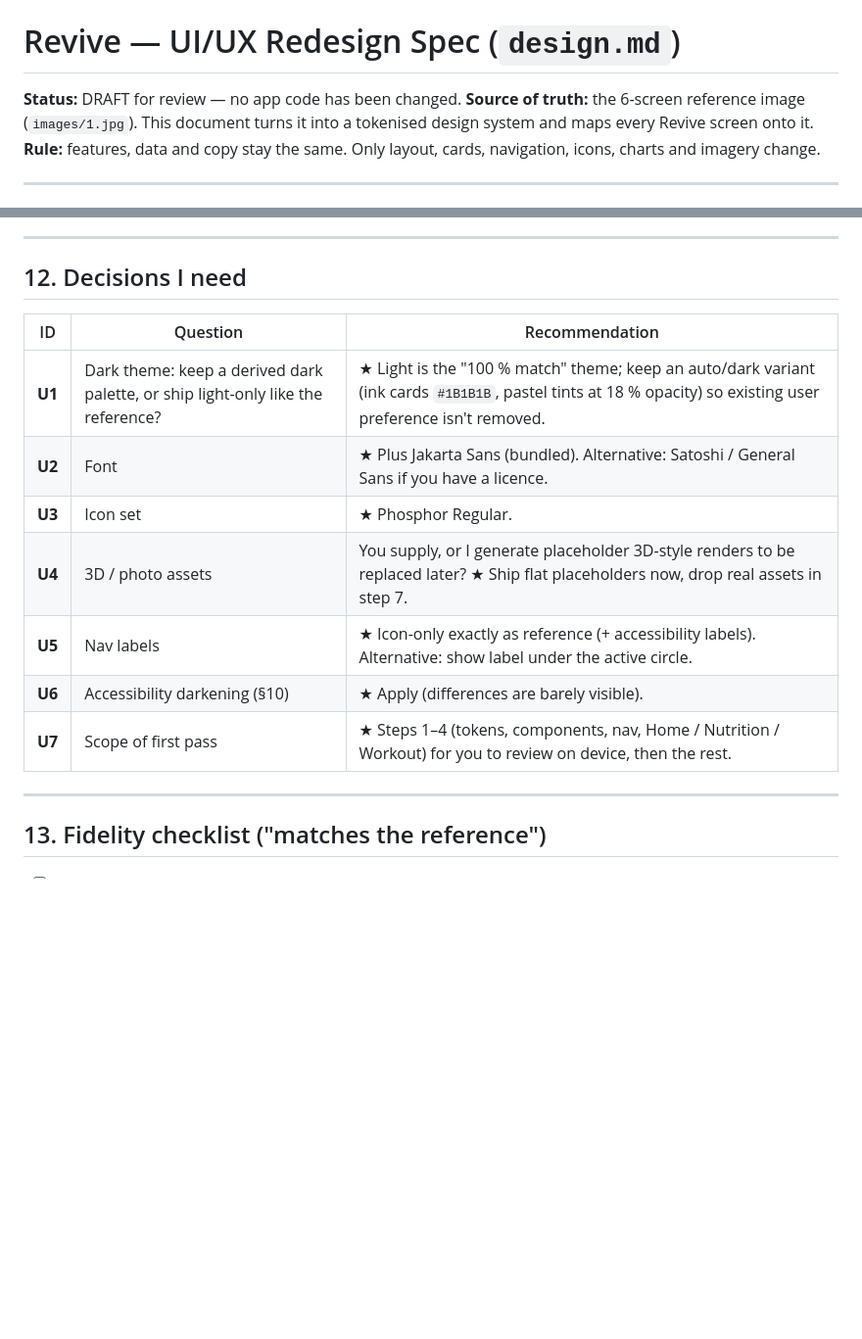
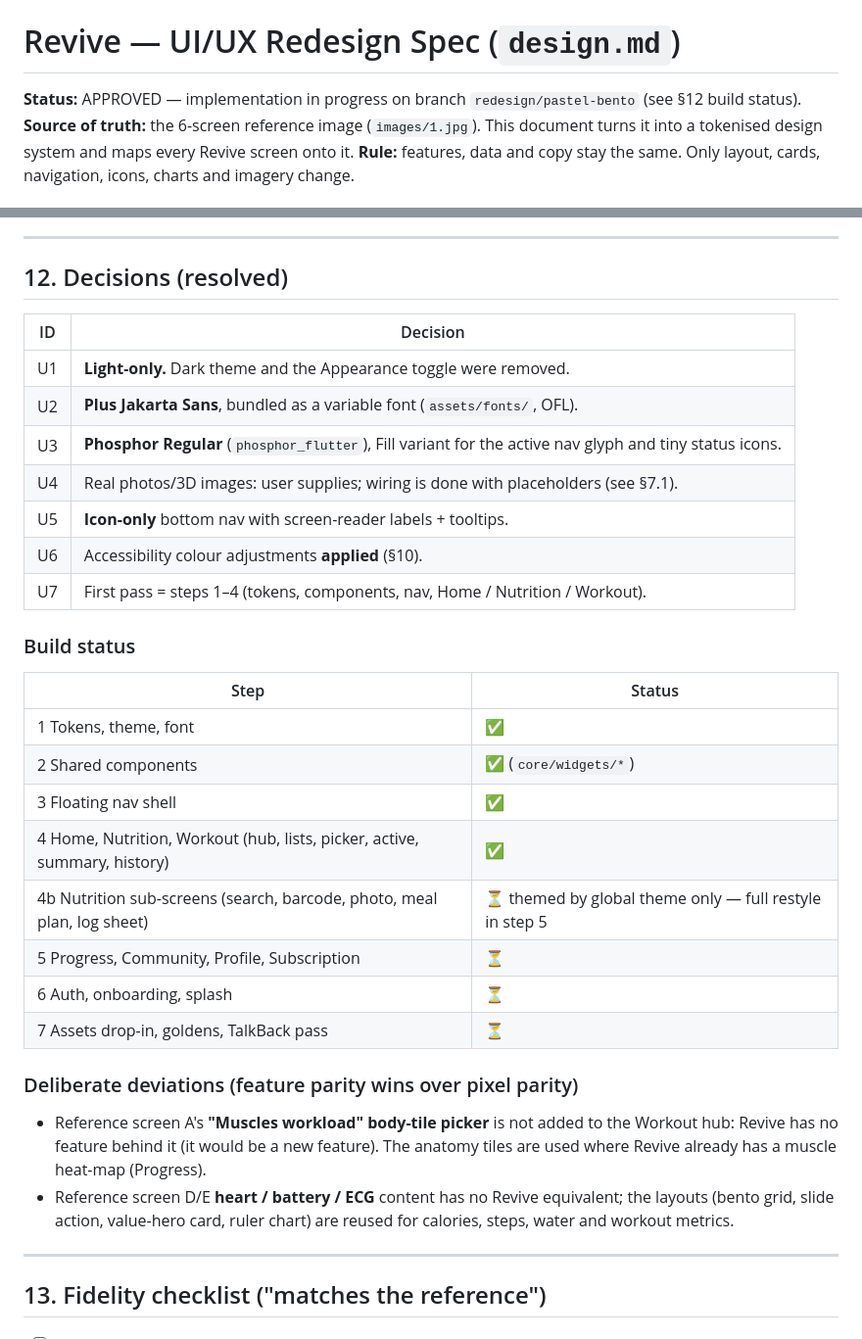
Before and after one commit to Easwar03-cmd/Fitcore, a Markdown page: design.md, 2 parts joined by grey strips. Shown at 98% size. Drawn GitHub-style; blank space fills up the shorter version.

```diff
--- a/design.md
+++ b/design.md
@@ -1,6 +1,6 @@
 # Revive — UI/UX Redesign Spec (`design.md`)
 
-**Status:** DRAFT for review — no app code has been changed.
+**Status:** APPROVED — implementation in progress on branch `redesign/pastel-bento` (see §12 build status).
 **Source of truth:** the 6-screen reference image (`images/1.jpg`). This document turns it into a tokenised design system and maps every Revive screen onto it.
 **Rule:** features, data and copy stay the same. Only layout, cards, navigation, icons, charts and imagery change.
 
@@ -375,17 +391,33 @@ Branch `redesign/pastel-bento`, one commit per step, `flutter analyze` + tests g
 
 ---
 
-## 12. Decisions I need
+## 12. Decisions (resolved)
 
-| ID | Question | Recommendation |
-|---|---|---|
-| **U1** | Dark theme: keep a derived dark palette, or ship light-only like the reference? | ★ Light is the "100 % match" theme; keep an auto/dark variant (ink cards `#1B1B1B`, pastel tints at 18 % opacity) so existing user preference isn't removed. |
-| **U2** | Font | ★ Plus Jakarta Sans (bundled). Alternative: Satoshi / General Sans if you have a licence. |
-| **U3** | Icon set | ★ Phosphor Regular. |
-| **U4** | 3D / photo assets | You supply, or I generate placeholder 3D-style renders to be replaced later? ★ Ship flat placeholders now, drop real assets in step 7. |
-| **U5** | Nav labels | ★ Icon-only exactly as reference (+ accessibility labels). Alternative: show label under the active circle. |
-| **U6** | Accessibility darkening (§10) | ★ Apply (differences are barely visible). |
-| **U7** | Scope of first pass | ★ Steps 1–4 (tokens, components, nav, Home / Nutrition / Workout) for you to review on device, then the rest. |
+| ID | Decision |
+|---|---|
+| U1 | **Light-only.** Dark theme and the Appearance toggle were removed. |
+| U2 | **Plus Jakarta Sans**, bundled as a variable font (`assets/fonts/`, OFL). |
+| U3 | **Phosphor Regular** (`phosphor_flutter`), Fill variant for the active nav glyph and tiny status icons. |
+| U4 | Real photos/3D images: user supplies; wiring is done with placeholders (see §7.1). |
+| U5 | **Icon-only** bottom nav with screen-reader labels + tooltips. |
+| U6 | Accessibility colour adjustments **applied** (§10). |
+| U7 | First pass = steps 1–4 (tokens, components, nav, Home / Nutrition / Workout). |
+
+### Build status
+| Step | Status |
+|---|---|
+| 1 Tokens, theme, font | ✅ |
+| 2 Shared components | ✅ (`core/widgets/*`) |
+| 3 Floating nav shell | ✅ |
+| 4 Home, Nutrition, Workout (hub, lists, picker, active, summary, history) | ✅ |
+| 4b Nutrition sub-screens (search, barcode, photo, meal plan, log sheet) | ⏳ themed by global theme only — full restyle in step 5 |
+| 5 Progress, Community, Profile, Subscription | ⏳ |
+| 6 Auth, onboarding, splash | ⏳ |
+| 7 Assets drop-in, goldens, TalkBack pass | ⏳ |
+
+### Deliberate deviations (feature parity wins over pixel parity)
+- Reference screen A's **"Muscles workload" body-tile picker** is not added to the Workout hub: Revive has no feature behind it (it would be a new feature). The anatomy tiles are used where Revive already has a muscle heat-map (Progress).
+- Reference screen D/E **heart / battery / ECG** content has no Revive equivalent; the layouts (bento grid, slide action, value-hero card, ruler chart) are reused for calories, steps, water and workout metrics.
 
 ---
 
```
Also changed, not shown: other parts of design.md (+27 -11 lines).
